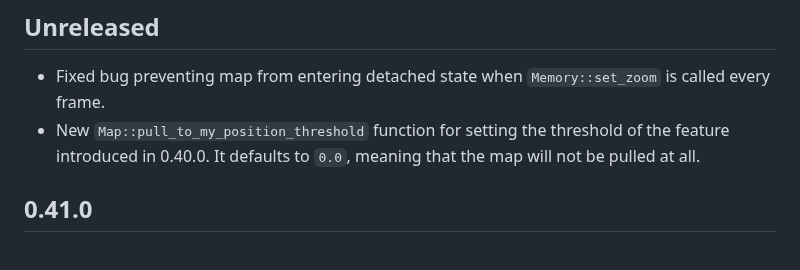
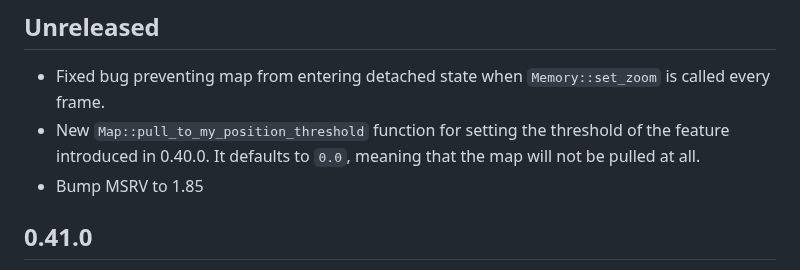
Before and after one commit to podusowski/walkers, a Markdown page: CHANGELOG.md, the part around the change. Rendered like a GitHub page.

```diff
--- a/CHANGELOG.md
+++ b/CHANGELOG.md
@@ -8,6 +8,7 @@ All notable changes to this project will be documented in this file.
   frame.
 * New `Map::pull_to_my_position_threshold` function for setting the threshold of the feature
   introduced in 0.40.0. It defaults to `0.0`, meaning that the map will not be pulled at all.
+* Bump MSRV to 1.85
 
 ## 0.41.0
 
```
